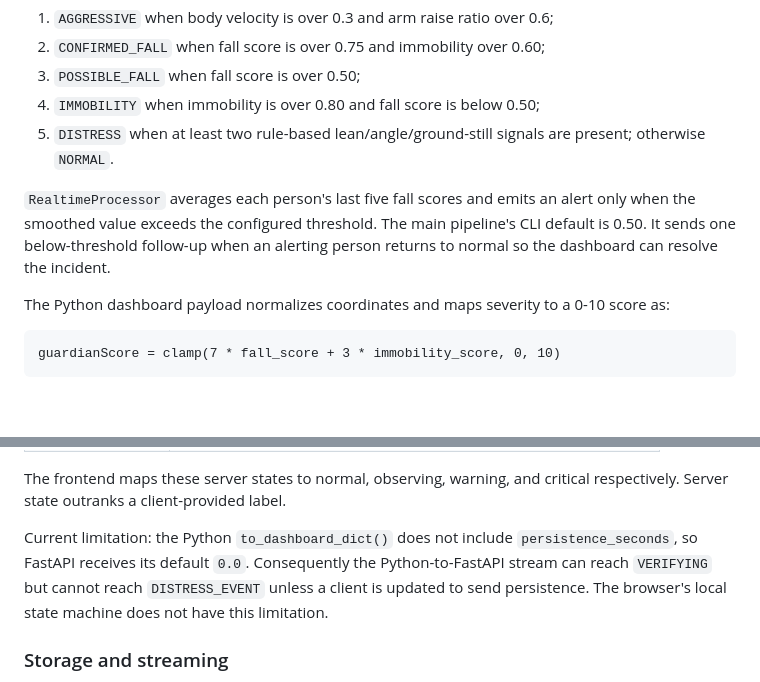
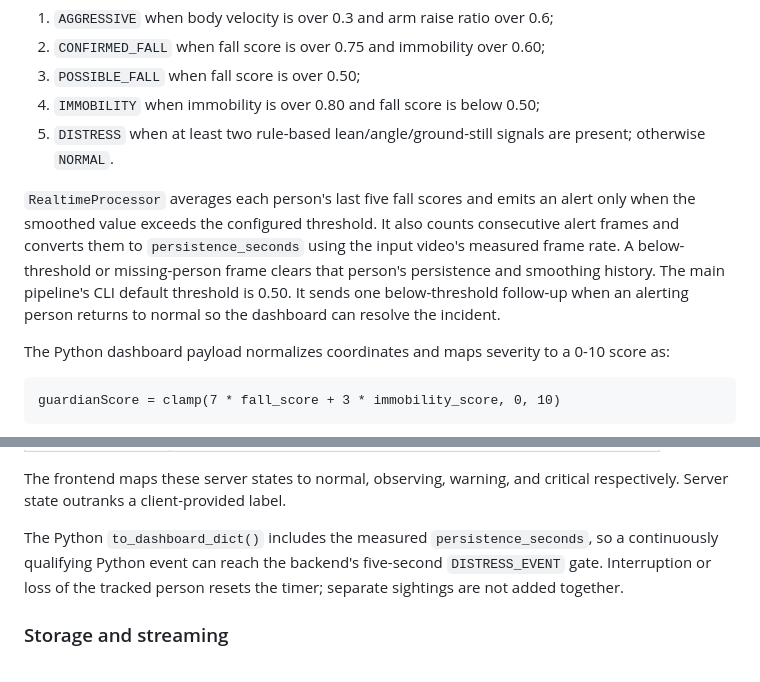
Before and after one commit to RUSHcitizen/GuardianMesh, a Markdown page: SYSTEM_GUIDE.md, 2 parts joined by grey strips. Rendered like a GitHub page; blank space fills up the shorter version.

Commit message:
Document Python alert persistence

```diff
--- a/SYSTEM_GUIDE.md
+++ b/SYSTEM_GUIDE.md
@@ -509,9 +509,13 @@ Its signal-consistency confidence is `1 - variance(signals)/0.25`, clipped to
    present; otherwise `NORMAL`.
 
 `RealtimeProcessor` averages each person's last five fall scores and emits an
-alert only when the smoothed value exceeds the configured threshold. The main
-pipeline's CLI default is 0.50. It sends one below-threshold follow-up when an
-alerting person returns to normal so the dashboard can resolve the incident.
+alert only when the smoothed value exceeds the configured threshold. It also
+counts consecutive alert frames and converts them to `persistence_seconds`
+using the input video's measured frame rate. A below-threshold or missing-person
+frame clears that person's persistence and smoothing history. The main
+pipeline's CLI default threshold is 0.50. It sends one below-threshold follow-up
+when an alerting person returns to normal so the dashboard can resolve the
+incident.
 
 The Python dashboard payload normalizes coordinates and maps severity to a
 0-10 score as:
@@ -551,11 +555,10 @@ Then:
 The frontend maps these server states to normal, observing, warning, and
 critical respectively. Server state outranks a client-provided label.
 
-Current limitation: the Python `to_dashboard_dict()` does not include
-`persistence_seconds`, so FastAPI receives its default `0.0`. Consequently the
-Python-to-FastAPI stream can reach `VERIFYING` but cannot reach
-`DISTRESS_EVENT` unless a client is updated to send persistence. The browser's
-local state machine does not have this limitation.
+The Python `to_dashboard_dict()` includes the measured
+`persistence_seconds`, so a continuously qualifying Python event can reach the
+backend's five-second `DISTRESS_EVENT` gate. Interruption or loss of the tracked
+person resets the timer; separate sightings are not added together.
 
 ### Storage and streaming
 
```
